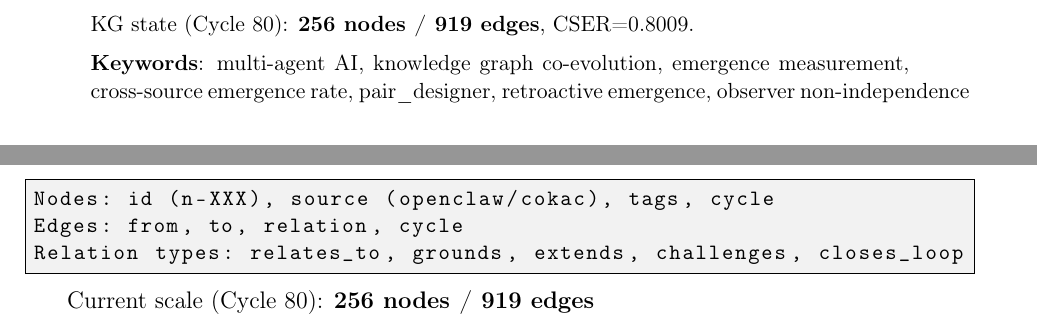
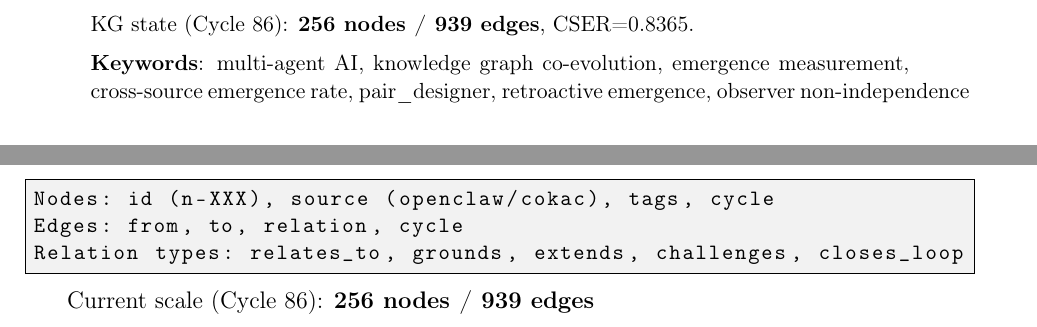
Before and after one commit to dragon1086/emergent, a LaTeX paper (arxiv/main.tex): two parts of pages 2 and 5 of 16, joined at a grey line, cut so that both start at the same text. Compiled offline with pdfLaTeX.

Commit message:
📊 사이클87 보완: Abstract/Methodology KG state 86사이클 동기화 + GPT리뷰결과 업데이트

```diff
--- a/arxiv/main.tex
+++ b/arxiv/main.tex
@@ -68,7 +68,7 @@ universality, and paradoxes of emergence.
 \end{enumerate}
 
 \medskip\noindent
-KG state (Cycle 80): \textbf{256 nodes / 919 edges}, CSER=0.8009.
+KG state (Cycle 86): \textbf{256 nodes / 939 edges}, CSER=0.8365.
 
 \medskip\noindent\textbf{Keywords}: multi-agent AI, knowledge graph co-evolution,
 emergence measurement, cross-source emergence rate, pair\_designer, retroactive emergence,
@@ -191,7 +191,7 @@ Edges: from, to, relation, cycle
 Relation types: relates_to, grounds, extends, challenges, closes_loop
 \end{lstlisting}
 
-Current scale (Cycle 80): \textbf{256 nodes / 919 edges}
+Current scale (Cycle 86): \textbf{256 nodes / 939 edges}
 
 \subsection{Metric Definitions}
 
```
Also changed, not shown: 1 other file.
